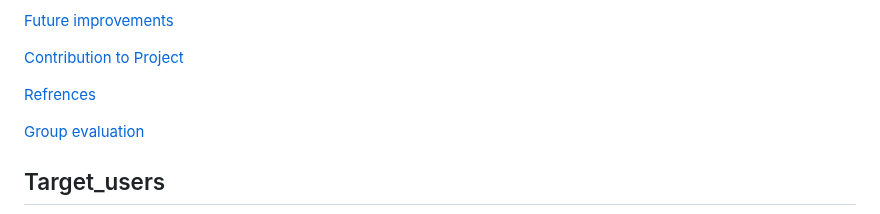
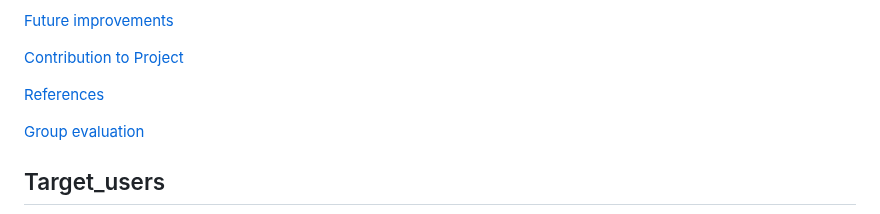
Before and after one commit to rayray-06/Project_Hangman_Assignment, a Markdown page: README.md, the part around the change. GitHub-like rendering.

```diff
--- a/README.md
+++ b/README.md
@@ -29,7 +29,7 @@ This project is a mobile-compatible, multiplayer version of the classic Hangman
 
 [Contribution to Project](#Contribution_to_Project)
 
-[Refrences](#Refrences)
+[References](#References)
 
 [Group evaluation](#Group_evaluation)
 
```
